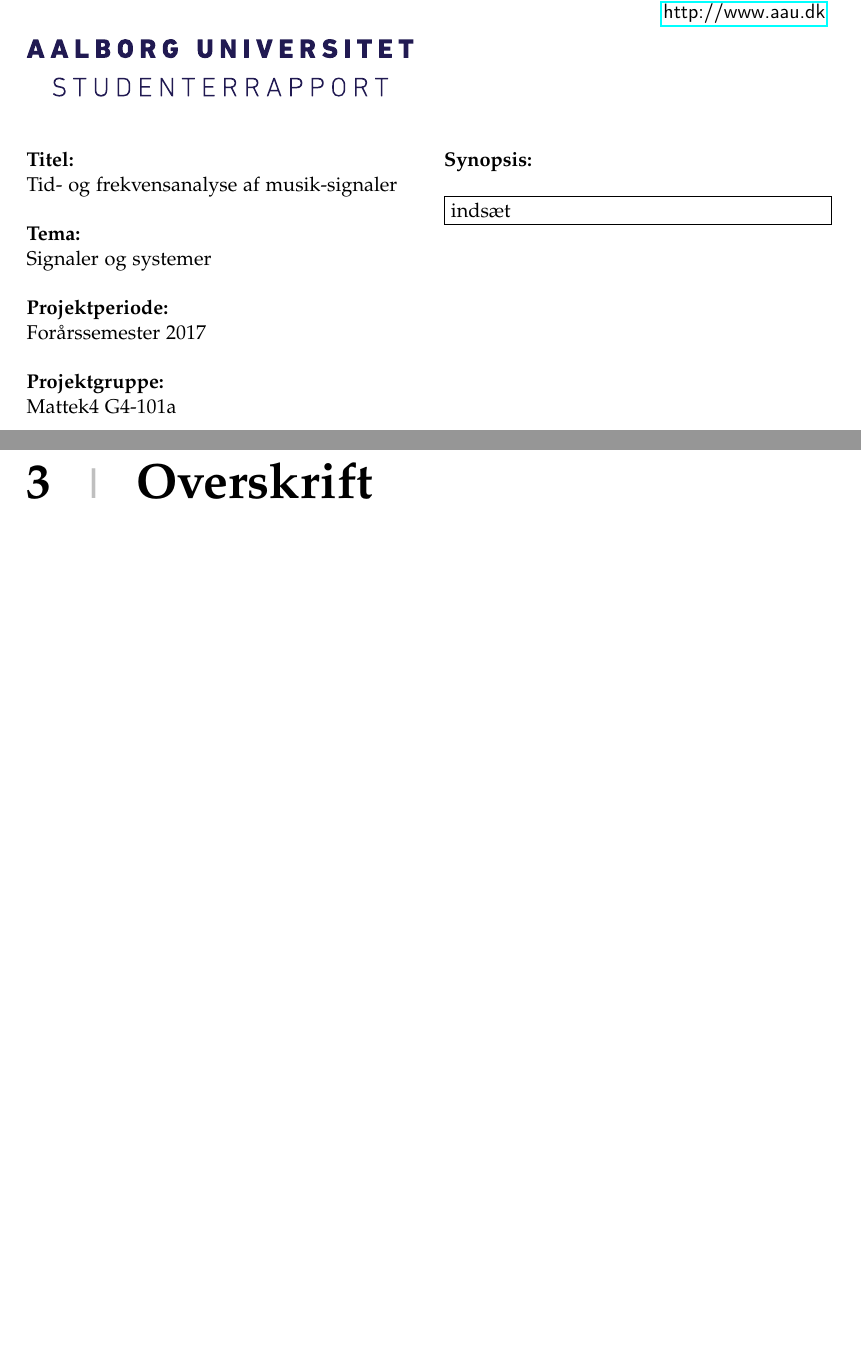
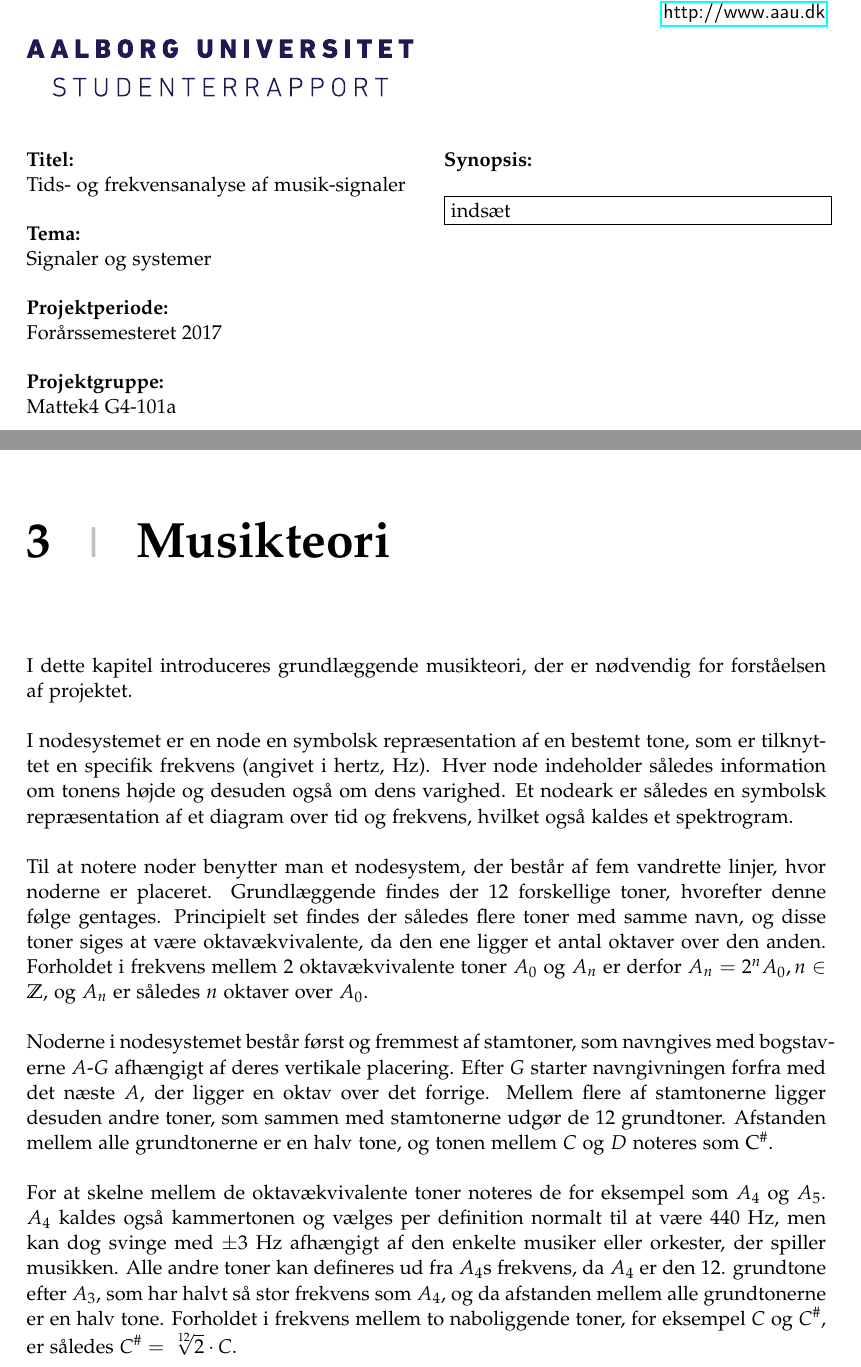
Before and after one commit to mkda15/P4, a LaTeX thesis (Rapport/master.tex, which reads Rapport/sections/mainmatter/chapter_2/Musikteori.tex, Rapport/sections/titlepages.tex, Rapport/setup/preamble.tex): two parts of pages 3 and 11 of 19 before the commit and two parts of pages 3 and 9 of 19 after it, joined at a grey line, cut so that both start at the same text, the shorter picture padded with empty space. Compiled offline with pdfLaTeX.

Commit message:
Musikteori

```diff
--- a/Rapport/sections/mainmatter/chapter_2/Musikteori.tex
+++ b/Rapport/sections/mainmatter/chapter_2/Musikteori.tex
@@ -1,5 +1,10 @@
 \chapter{Musikteori}
-I dette kapitel introduceres grundlæggende musikteori, der anvendes i projektet.
+I dette kapitel introduceres grundlæggende musikteori, der er nødvendig for forståelsen af projektet.
 \\ \\
 I nodesystemet er en node en symbolsk repræsentation af en bestemt tone, som er tilknyttet en specifik frekvens (angivet i hertz, Hz). Hver node indeholder således information om tonens højde og desuden også om dens varighed. Et nodeark er således en symbolsk repræsentation af et diagram over tid og frekvens, hvilket også kaldes et spektrogram.
 \\ \\
+Til at notere noder benytter man et nodesystem, der består af fem vandrette linjer, hvor noderne er placeret. Grundlæggende findes der 12 forskellige toner, hvorefter denne følge gentages. Principielt set findes der således flere toner med samme navn, og disse toner siges at være oktavækvivalente, da den ene ligger et antal oktaver over den anden. Forholdet i frekvens mellem 2 oktavækvivalente toner $A_0$ og $A_n$ er derfor $A_n = 2^n A_0, n \in \mathbb{Z}$, og $A_n$ er således $n$ oktaver over $A_0$.
+\\ \\
+Noderne i nodesystemet består først og fremmest af stamtoner, som navngives med bogstaverne $A$-$G$ afhængigt af deres vertikale placering. Efter $G$ starter navngivningen forfra med det næste $A$, der ligger en oktav over det forrige. Mellem flere af stamtonerne ligger desuden andre toner, som sammen med stamtonerne udgør de 12 grundtoner. Afstanden mellem alle grundtonerne er en halv tone, og tonen mellem $C$ og $D$ noteres som C\hashsharp{}.
+\\ \\
+For at skelne mellem de oktavækvivalente toner noteres de for eksempel som $A_4$ og $A_5$. $A_4$ kaldes også kammertonen og vælges per definition normalt til at være $440$ Hz, men kan dog svinge med $\pm 3$ Hz afhængigt af den enkelte musiker eller orkester, der spiller musikken. Alle andre toner kan defineres ud fra $A_4$s frekvens, da $A_4$ er den 12. grundtone efter $A_3$, som har halvt så stor frekvens som $A_4$, og da afstanden mellem alle grundtonerne er en halv tone. Forholdet i frekvens mellem to naboliggende toner, for eksempel $C$ og $C$\hashsharp, er således $C$\hashsharp \ $= \sqrt[\leftroot{-2}\uproot{2}12]{2} \cdot C$.
--- a/Rapport/sections/titlepages.tex
+++ b/Rapport/sections/titlepages.tex
@@ -35,22 +35,21 @@
 \pdfbookmark[0]{Titelside}{label:titlepage_da}
 \aautitlepage{%
   \danishprojectinfo{
-    Tid- og frekvensanalyse af musik-signaler
+    Tids- og frekvensanalyse af musik-signaler
   }{%
 	Signaler og systemer
   }{%
-    Forårssemester 2017%project period
+    Forårssemesteret 2017%project period
   }{%
 	Mattek4 G4-101a
   }{%
     Christian Hilligsøe Toft \\
     Frederik Appel Vardinghus-Nielsen \\
     Martin Kamp Dalgaard \\
-    Trine Nyholm Jensen \\
-
+    Trine Nyholm Jensen
   }{%
- 	Henrik Garde \\
-    Peter Koch
+ 	Peter Koch \\
+ 	Henrik Garde
   }{%
     4 % number of printed copies
   }{%
--- a/Rapport/setup/preamble.tex
+++ b/Rapport/setup/preamble.tex
@@ -45,6 +45,7 @@
 \linespread{1.05}         % Palatino needs more leading (space between lines)
 % Choose the font encoding
 \usepackage[T1]{fontenc}
+\newcommand{\hashsharp}{$^\#$}
 %%%%%%%%%%%%%%%%%%%%%%%%%%%%%%%%%%%%%%%%%%%%%%%%
 % Graphics and Tables
 % http://en.wikibooks.org/wiki/LaTeX/Importing_Graphics
```
Also changed, not shown: Rapport/sections/mainmatter/chapter2.tex (+1 -1 lines), Rapport/sections/mainmatter/chapter_2/Musikteori.tex (8 more changed lines), 3 other files.
